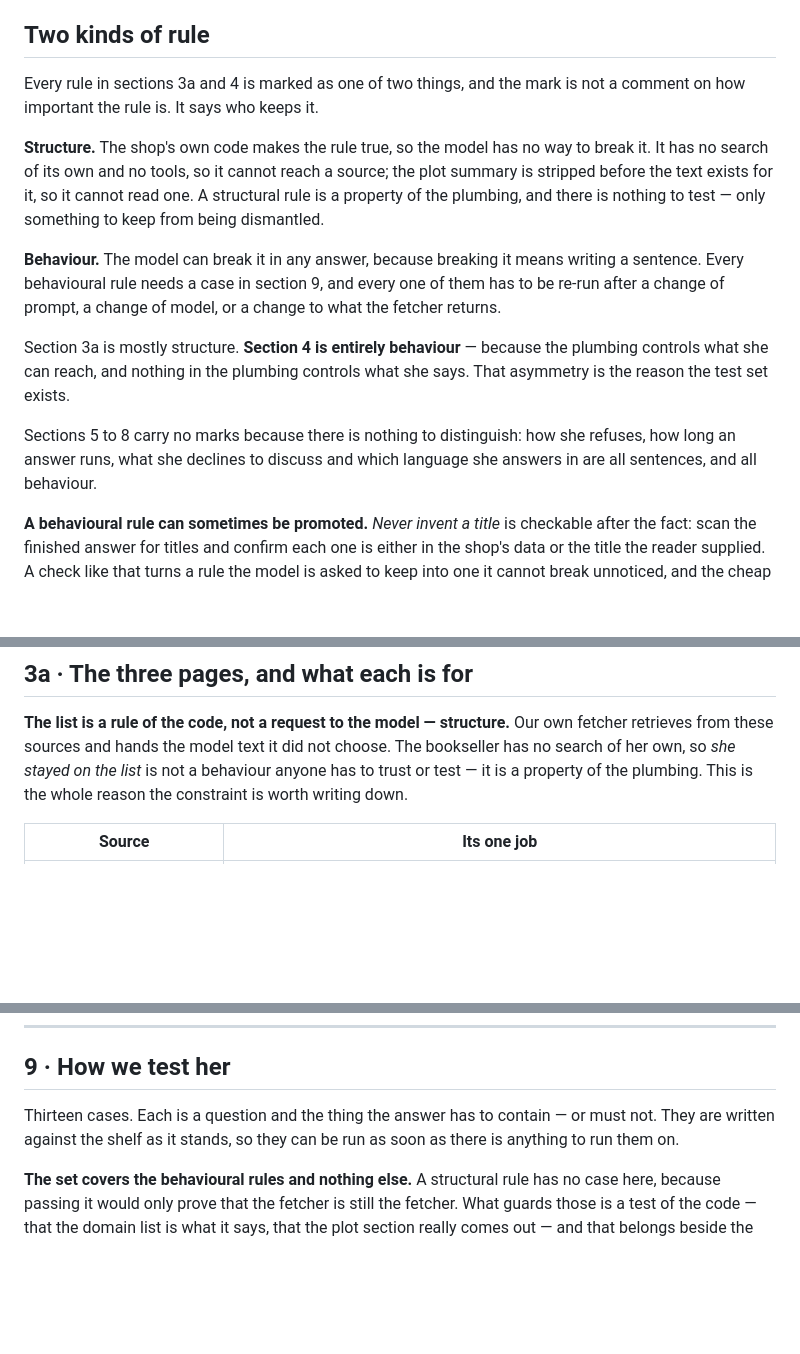
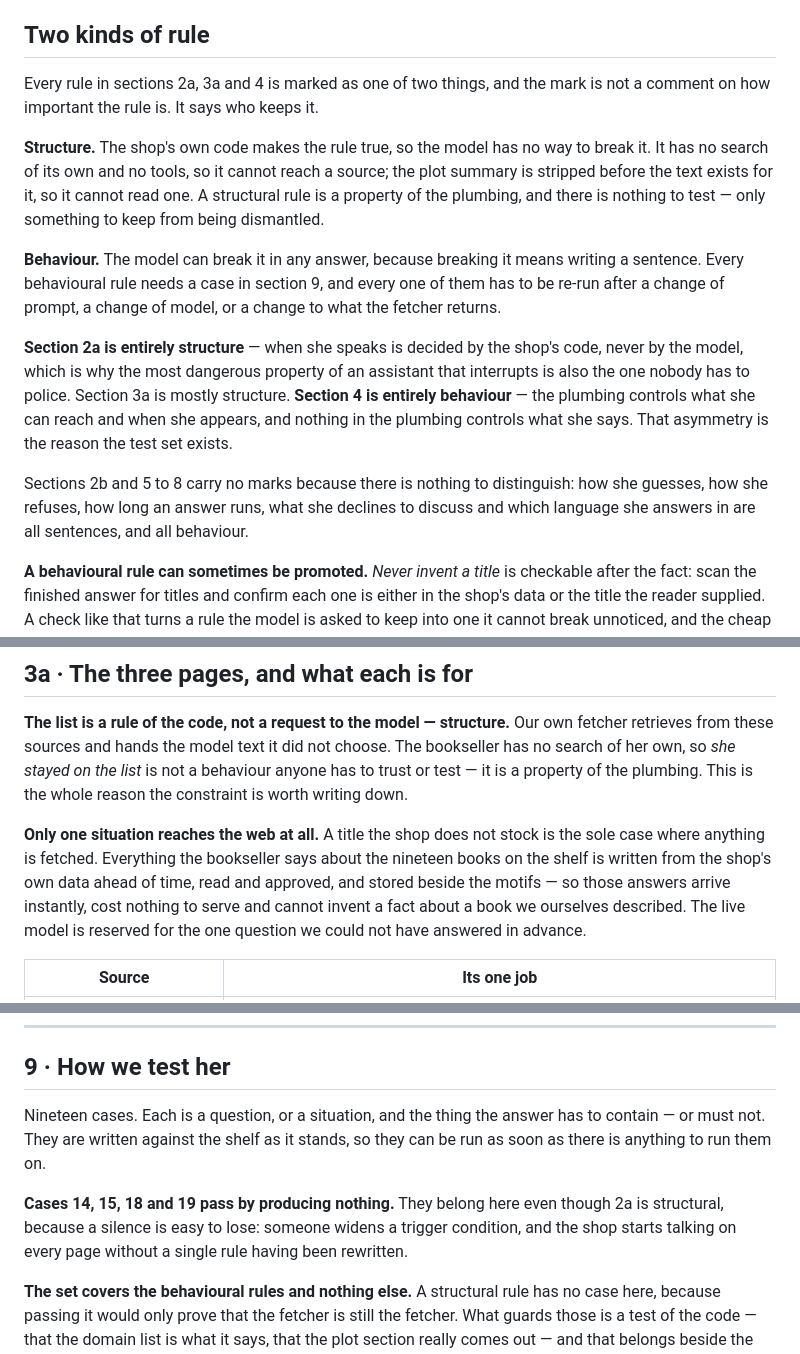
Before and after one commit to agakijek2/nubook, a Markdown page: docs/bookseller-brief.md, 3 parts joined by grey strips. GitHub-like rendering; blank space fills up the shorter version.

```diff
--- a/docs/bookseller-brief.md
+++ b/docs/bookseller-brief.md
@@ -6,8 +6,8 @@ ever disagree, this document is right and the prompt is wrong.
 
 ## Two kinds of rule
 
-Every rule in sections 3a and 4 is marked as one of two things, and the mark is
-not a comment on how important the rule is. It says who keeps it.
+Every rule in sections 2a, 3a and 4 is marked as one of two things, and the mark
+is not a comment on how important the rule is. It says who keeps it.
 
 **Structure.** The shop's own code makes the rule true, so the model has no way
 to break it. It has no search of its own and no tools, so it cannot reach a
@@ -20,13 +20,16 @@ writing a sentence. Every behavioural rule needs a case in section 9, and every
 one of them has to be re-run after a change of prompt, a change of model, or a
 change to what the fetcher returns.
 
-Section 3a is mostly structure. **Section 4 is entirely behaviour** — because the
-plumbing controls what she can reach, and nothing in the plumbing controls what
-she says. That asymmetry is the reason the test set exists.
+**Section 2a is entirely structure** — when she speaks is decided by the shop's
+code, never by the model, which is why the most dangerous property of an
+assistant that interrupts is also the one nobody has to police. Section 3a is
+mostly structure. **Section 4 is entirely behaviour** — the plumbing controls what
+she can reach and when she appears, and nothing in the plumbing controls what she
+says. That asymmetry is the reason the test set exists.
 
-Sections 5 to 8 carry no marks because there is nothing to distinguish: how she
-refuses, how long an answer runs, what she declines to discuss and which language
-she answers in are all sentences, and all behaviour.
+Sections 2b and 5 to 8 carry no marks because there is nothing to distinguish:
+how she guesses, how she refuses, how long an answer runs, what she declines to
+discuss and which language she answers in are all sentences, and all behaviour.
 
 **A behavioural rule can sometimes be promoted.** *Never invent a title* is
 checkable after the fact: scan the finished answer for titles and confirm each one
@@ -112,6 +178,14 @@ retrieves from these sources and hands the model text it did not choose. The
 bookseller has no search of her own, so *she stayed on the list* is not a
 behaviour anyone has to trust or test — it is a property of the plumbing. This is
 the whole reason the constraint is worth writing down.
+
+**Only one situation reaches the web at all.** A title the shop does not stock is
+the sole case where anything is fetched. Everything the bookseller says about the
+nineteen books on the shelf is written from the shop's own data ahead of time,
+read and approved, and stored beside the motifs — so those answers arrive
+instantly, cost nothing to serve and cannot invent a fact about a book we
+ourselves described. The live model is reserved for the one question we could not
+have answered in advance.
 
 | Source | Its one job |
 |---|---|
@@ -321,9 +403,14 @@ in a Polish sentence to be precise. The vocabulary already made that decision.
 
 ## 9 · How we test her
 
-Thirteen cases. Each is a question and the thing the answer has to contain — or
-must not. They are written against the shelf as it stands, so they can be run as
-soon as there is anything to run them on.
+Nineteen cases. Each is a question, or a situation, and the thing the answer has
+to contain — or must not. They are written against the shelf as it stands, so
+they can be run as soon as there is anything to run them on.
+
+**Cases 14, 15, 18 and 19 pass by producing nothing.** They belong here even
+though 2a is structural, because a silence is easy to lose: someone widens a
+trigger condition, and the shop starts talking on every page without a single
+rule having been rewritten.
 
 **The set covers the behavioural rules and nothing else.** A structural rule has
 no case here, because passing it would only prove that the fetcher is still the
```
Also changed, not shown: other parts of docs/bookseller-brief.md (+79 -2 lines).
